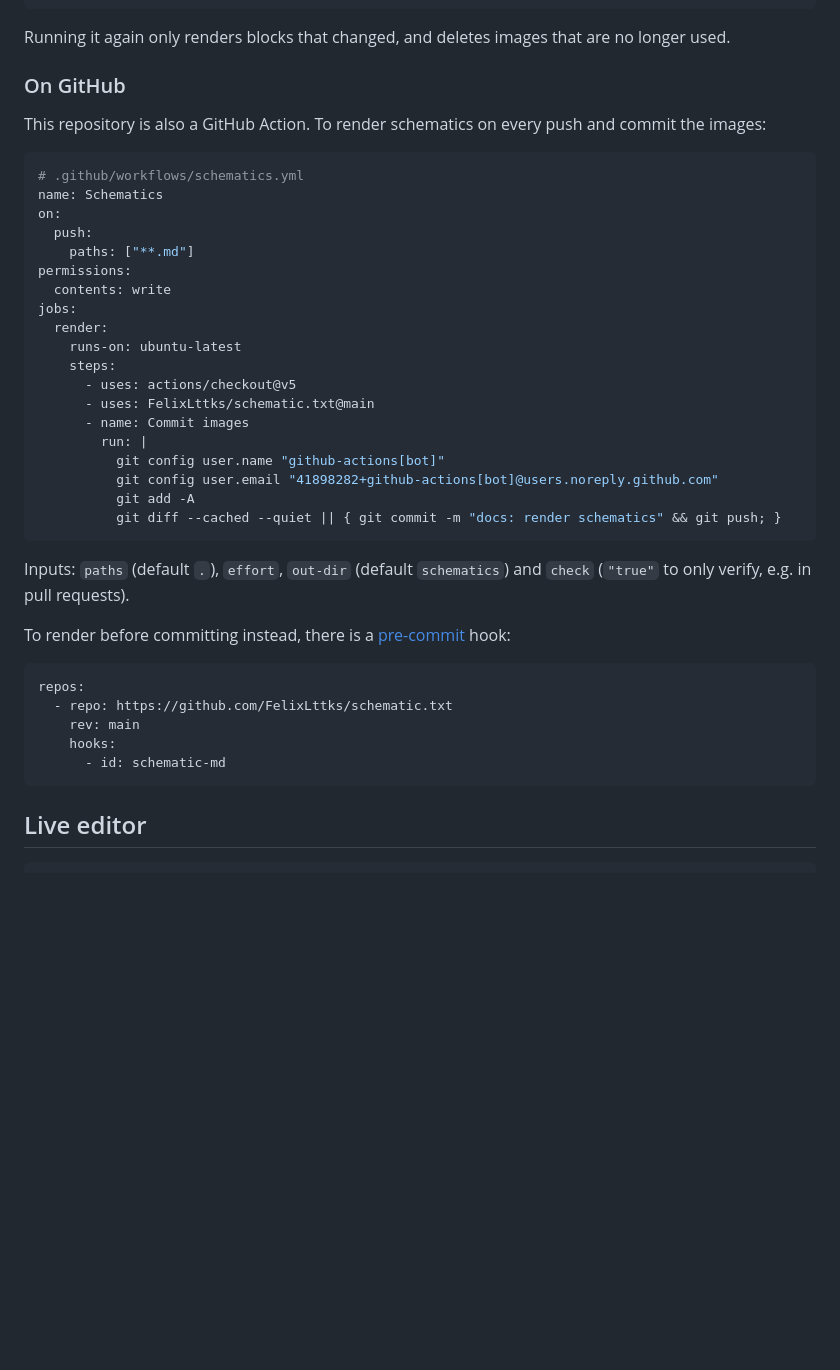
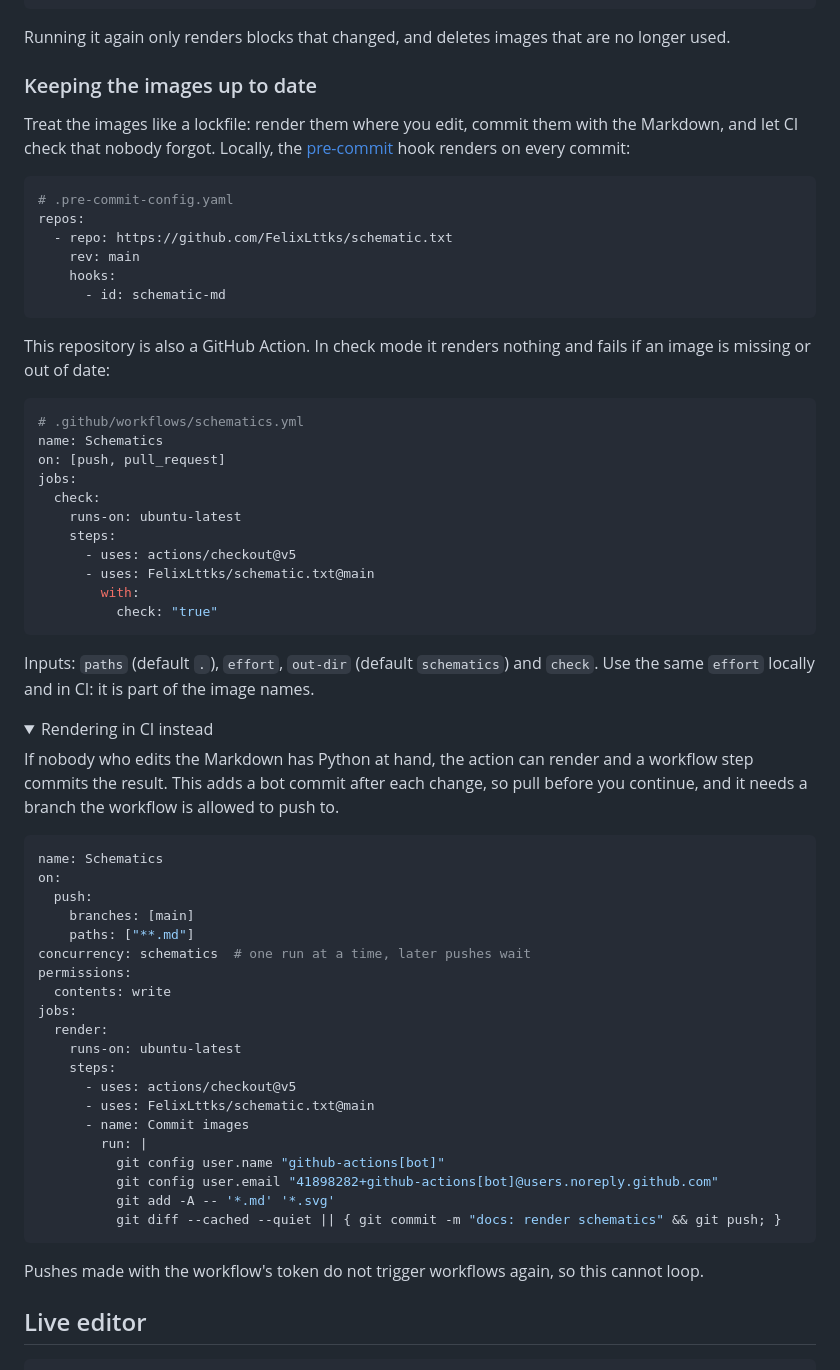
Before and after one commit to FelixLttks/schematic.txt, a Markdown page: README.md, the part around the change. Rendered like a GitHub page; folded sections open; blank space fills up the shorter version.

Commit message:
docs: recommend checking images in CI over committing from CI
Rendering in a workflow and pushing the result adds a bot commit after
every change, fails on protected branches and cannot push from fork
pull requests. Render locally (pre-commit hook) and let CI run the
action in check mode instead, like a lockfile.

The auto-commit workflow stays as an option, now limited to main, with
a concurrency group and staging only Markdown and SVG files.

````diff
--- a/README.md
+++ b/README.md
@@ -75,17 +75,57 @@ schematic md --check .         # exit 1 if any image is missing or stale
 Running it again only renders blocks that changed, and deletes images that
 are no longer used.
 
-### On GitHub
+### Keeping the images up to date
 
-This repository is also a GitHub Action. To render schematics on every push
-and commit the images:
+Treat the images like a lockfile: render them where you edit, commit them
+with the Markdown, and let CI check that nobody forgot. Locally, the
+[pre-commit](https://pre-commit.com) hook renders on every commit:
+
+```yaml
+# .pre-commit-config.yaml
+repos:
+  - repo: https://github.com/FelixLttks/schematic.txt
+    rev: main
+    hooks:
+      - id: schematic-md
+```
+
+This repository is also a GitHub Action. In check mode it renders nothing
+and fails if an image is missing or out of date:
 
 ```yaml
 # .github/workflows/schematics.yml
 name: Schematics
+on: [push, pull_request]
+jobs:
+  check:
+    runs-on: ubuntu-latest
+    steps:
+      - uses: actions/checkout@v5
+      - uses: FelixLttks/schematic.txt@main
+        with:
+          check: "true"
+```
+
+Inputs: `paths` (default `.`), `effort`, `out-dir` (default `schematics`)
+and `check`. Use the same `effort` locally and in CI: it is part of the
+image names.
+
+<details>
+<summary>Rendering in CI instead</summary>
+
+If nobody who edits the Markdown has Python at hand, the action can render
+and a workflow step commits the result. This adds a bot commit after each
+change, so pull before you continue, and it needs a branch the workflow is
+allowed to push to.
+
+```yaml
+name: Schematics
 on:
   push:
+    branches: [main]
     paths: ["**.md"]
+concurrency: schematics  # one run at a time, later pushes wait
 permissions:
   contents: write
 jobs:
@@ -98,23 +138,14 @@ jobs:
         run: |
           git config user.name "github-actions[bot]"
           git config user.email "41898282+github-actions[bot]@users.noreply.github.com"
-          git add -A
+          git add -A -- '*.md' '*.svg'
           git diff --cached --quiet || { git commit -m "docs: render schematics" && git push; }
 ```
 
-Inputs: `paths` (default `.`), `effort`, `out-dir` (default `schematics`)
-and `check` (`"true"` to only verify, e.g. in pull requests).
+Pushes made with the workflow's token do not trigger workflows again, so
+this cannot loop.
 
-To render before committing instead, there is a [pre-commit](https://pre-commit.com)
-hook:
-
-```yaml
-repos:
-  - repo: https://github.com/FelixLttks/schematic.txt
-    rev: main
-    hooks:
-      - id: schematic-md
-```
+</details>
 
 ## Live editor
 
````
